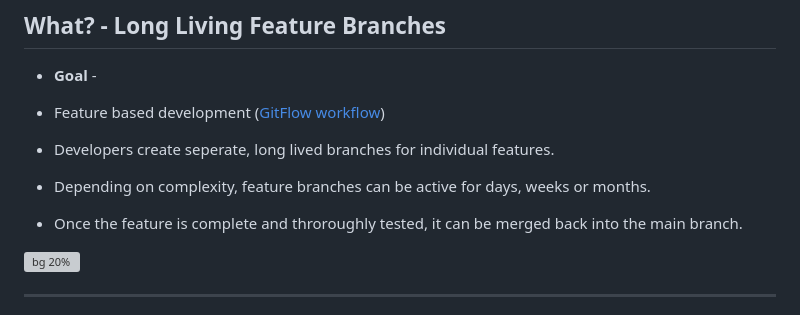
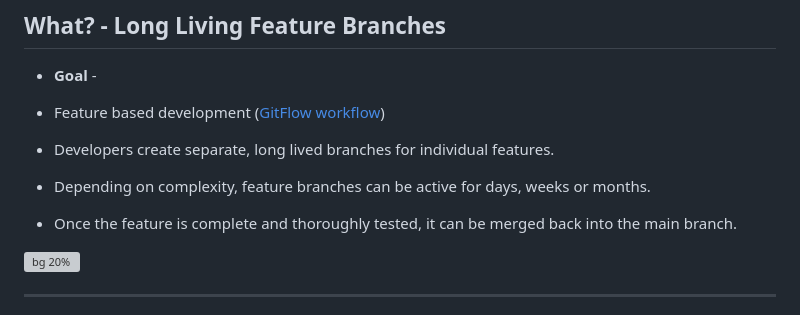
Before and after one commit to moj-analytical-services/dmet-cfe, a Markdown page: investigations/git_long_living_branches/README.md, the part around one of its changes. Rendered like a GitHub page; grey boxes are pictures that could not be loaded.

```diff
--- a/investigations/git_long_living_branches/README.md
+++ b/investigations/git_long_living_branches/README.md
@@ -33,11 +33,11 @@ _footer: ''
 
 - Feature based development ([GitFlow workflow](https://www.atlassian.com/git/tutorials/comparing-workflows/gitflow-workflow))
 
-- Developers create seperate, long lived branches for individual features.
+- Developers create separate, long lived branches for individual features.
 
 - Depending on complexity, feature branches can be active for days, weeks or months.
 
-- Once the feature is complete and throroughly tested, it can be merged back into the main branch.
+- Once the feature is complete and thoroughly tested, it can be merged back into the main branch.
 
 ![bg 20%](./images/git-logo.png)
 
```
Also changed, not shown: other parts of investigations/git_long_living_branches/README.md (+16 -9 lines).
